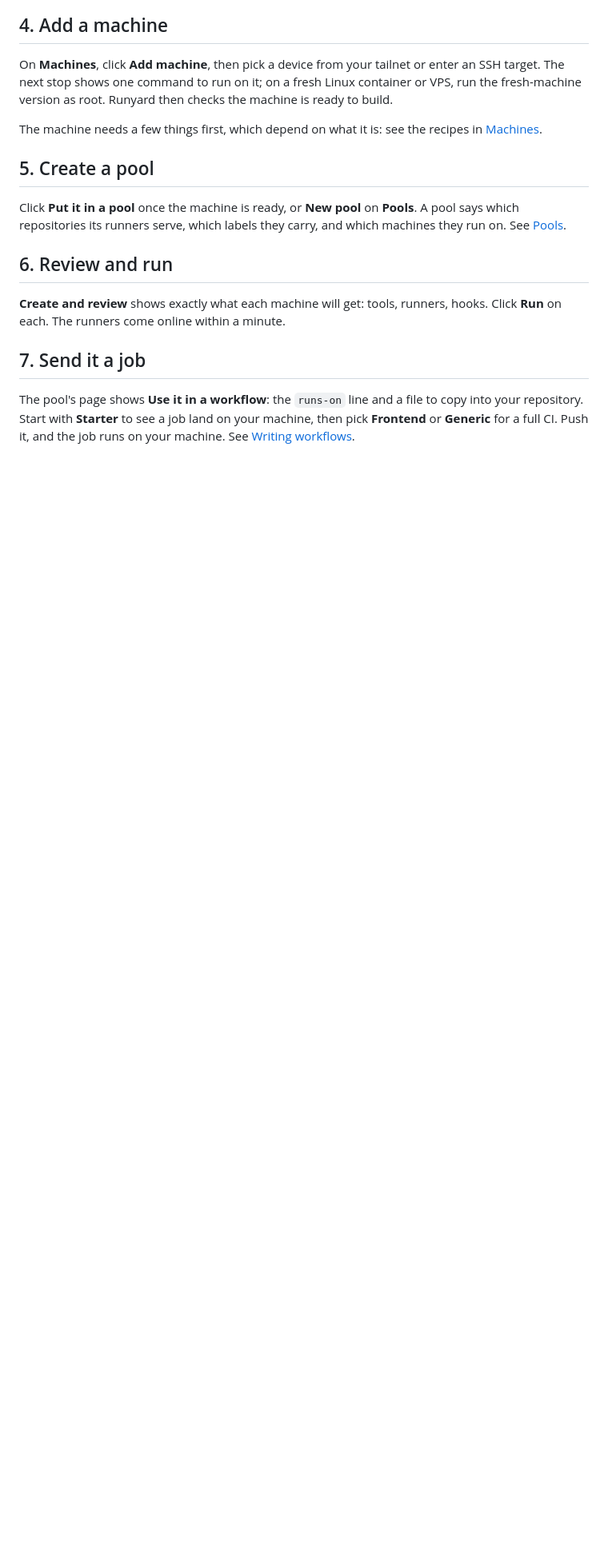
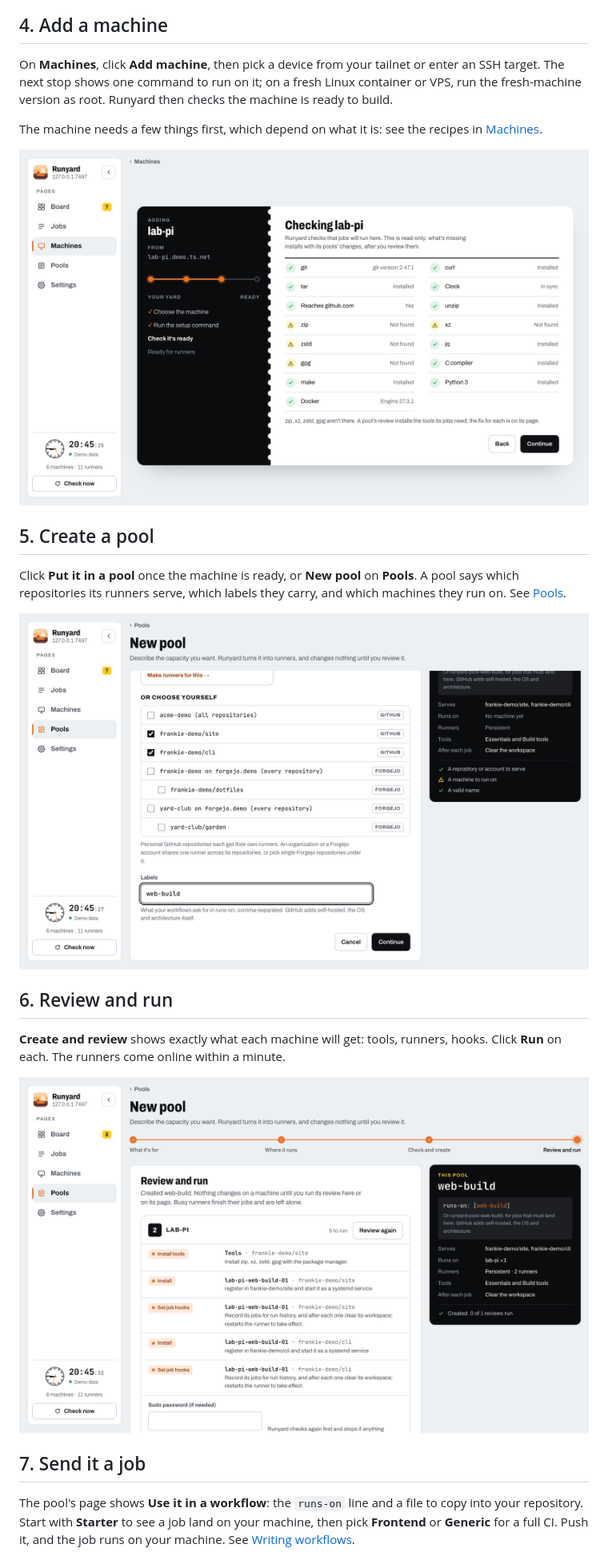
Before and after one commit to frankievalentine/runyard, a Markdown page: docs/getting-started.md, the part around one of its changes. Shown at 80% size. GitHub-like rendering; pictures changed too: docs/assets/getting-started/add-machine.png (added), docs/assets/getting-started/pool.png (added), docs/assets/getting-started/review.png (added); blank space fills up the shorter version.

```diff
--- a/docs/getting-started.md
+++ b/docs/getting-started.md
@@ -60,16 +64,22 @@ fresh-machine version as root. Runyard then checks the machine is ready to build
 The machine needs a few things first, which depend on what it is: see the recipes in
 [Machines](machines.md#recipes).
 
+![Adding lab-pi from the tailnet: its readiness check, with each tool installed or not found](assets/getting-started/add-machine.png)
+
 ## 5. Create a pool
 
 Click **Put it in a pool** once the machine is ready, or **New pool** on **Pools**. A pool says
 which repositories its runners serve, which labels they carry, and which machines they run on.
 See [Pools](pools.md).
 
+![A new pool: two repositories chosen and the web-build label](assets/getting-started/pool.png)
+
 ## 6. Review and run
 
 **Create and review** shows exactly what each machine will get: tools, runners, hooks. Click
 **Run** on each. The runners come online within a minute.
+
+![Review and run for the new pool: the tools, runners and job hooks lab-pi will get](assets/getting-started/review.png)
 
 ## 7. Send it a job
 
```
Also changed, not shown: other parts of docs/getting-started.md (+6 -0 lines), docs/assets/getting-started/claim.png (added), docs/assets/getting-started/connect.png (added), docs/assets/getting-started/workflow.png (added), 1 other file.
